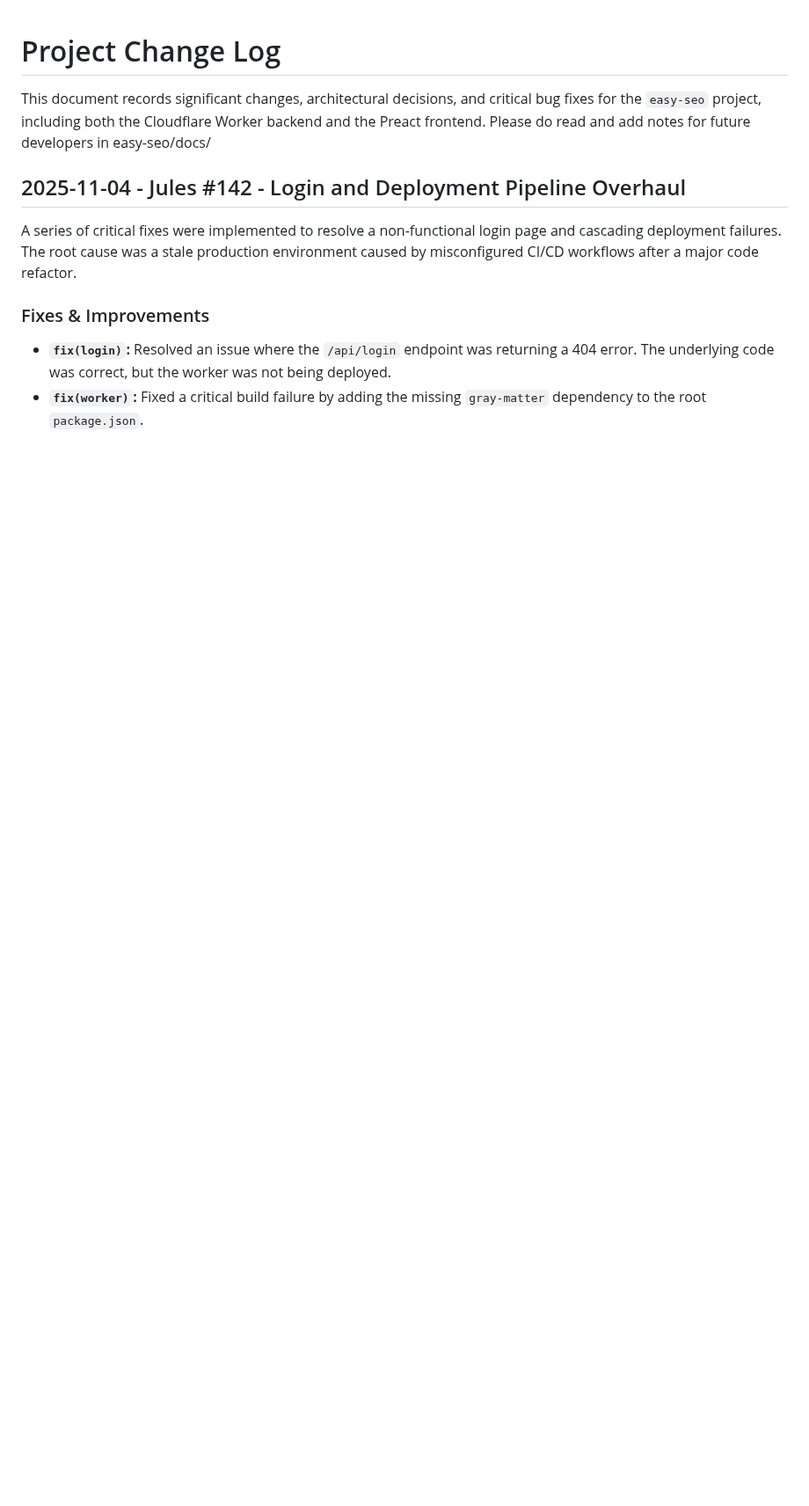
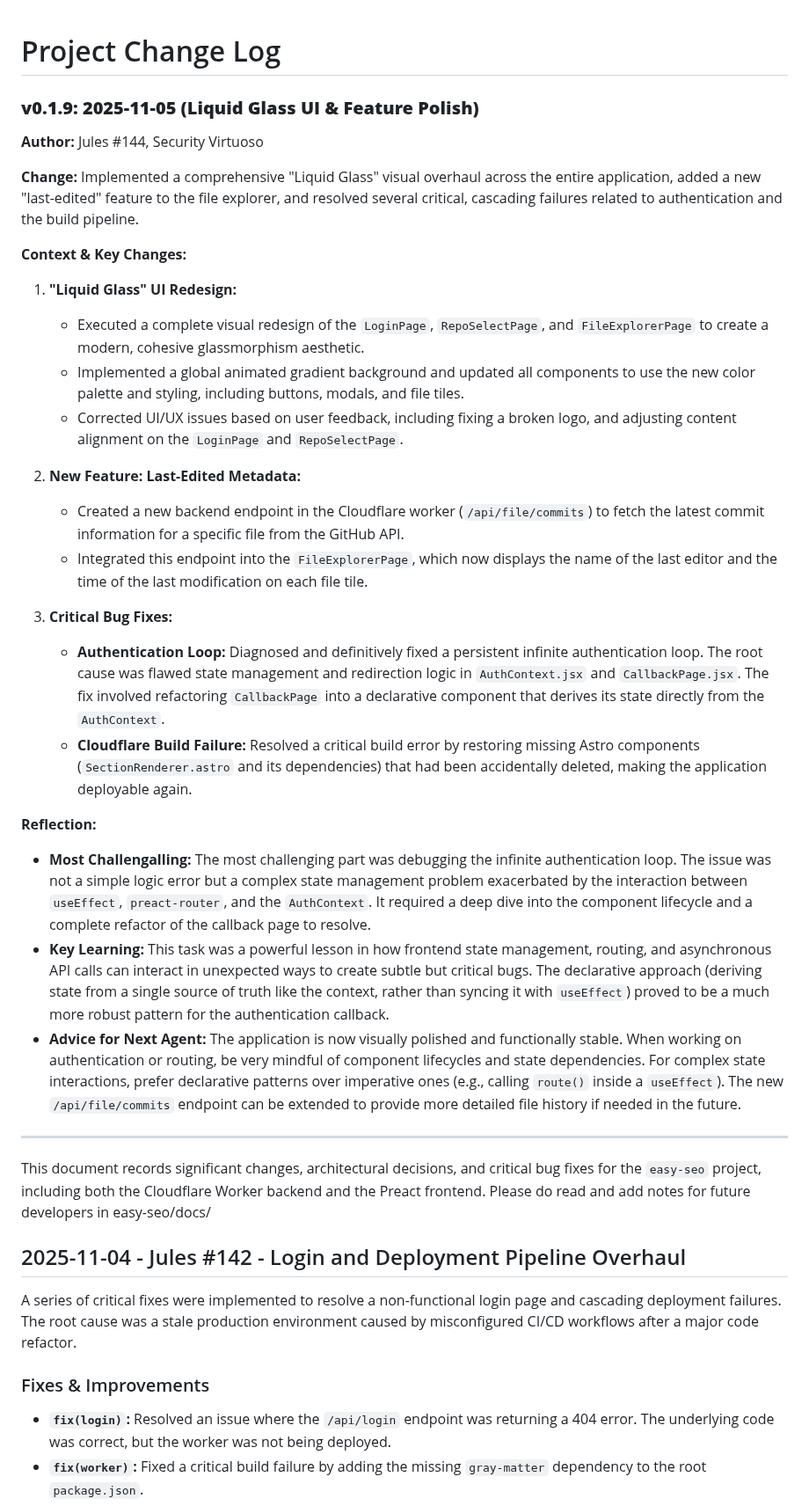
Before and after one commit to Jacques-on-Call/edit-ui, a Markdown page: CHANGELOG.md, the part around the change. Shown at 88% size. GitHub-like rendering; blank space fills up the shorter version.

Commit message:
Sync updates from easy-seo editor directory

```diff
--- a/CHANGELOG.md
+++ b/CHANGELOG.md
@@ -1,4 +1,33 @@
 # Project Change Log
+
+### **v0.1.9: 2025-11-05 (Liquid Glass UI & Feature Polish)**
+
+**Author:** Jules #144, Security Virtuoso
+
+**Change:** Implemented a comprehensive "Liquid Glass" visual overhaul across the entire application, added a new "last-edited" feature to the file explorer, and resolved several critical, cascading failures related to authentication and the build pipeline.
+
+**Context & Key Changes:**
+
+1.  **"Liquid Glass" UI Redesign:**
+    *   Executed a complete visual redesign of the `LoginPage`, `RepoSelectPage`, and `FileExplorerPage` to create a modern, cohesive glassmorphism aesthetic.
+    *   Implemented a global animated gradient background and updated all components to use the new color palette and styling, including buttons, modals, and file tiles.
+    *   Corrected UI/UX issues based on user feedback, including fixing a broken logo, and adjusting content alignment on the `LoginPage` and `RepoSelectPage`.
+
+2.  **New Feature: Last-Edited Metadata:**
+    *   Created a new backend endpoint in the Cloudflare worker (`/api/file/commits`) to fetch the latest commit information for a specific file from the GitHub API.
+    *   Integrated this endpoint into the `FileExplorerPage`, which now displays the name of the last editor and the time of the last modification on each file tile.
+
+3.  **Critical Bug Fixes:**
+    *   **Authentication Loop:** Diagnosed and definitively fixed a persistent infinite authentication loop. The root cause was flawed state management and redirection logic in `AuthContext.jsx` and `CallbackPage.jsx`. The fix involved refactoring `CallbackPage` into a declarative component that derives its state directly from the `AuthContext`.
+    *   **Cloudflare Build Failure:** Resolved a critical build error by restoring missing Astro components (`SectionRenderer.astro` and its dependencies) that had been accidentally deleted, making the application deployable again.
+
+**Reflection:**
+
+*   **Most Challengalling:** The most challenging part was debugging the infinite authentication loop. The issue was not a simple logic error but a complex state management problem exacerbated by the interaction between `useEffect`, `preact-router`, and the `AuthContext`. It required a deep dive into the component lifecycle and a complete refactor of the callback page to resolve.
+*   **Key Learning:** This task was a powerful lesson in how frontend state management, routing, and asynchronous API calls can interact in unexpected ways to create subtle but critical bugs. The declarative approach (deriving state from a single source of truth like the context, rather than syncing it with `useEffect`) proved to be a much more robust pattern for the authentication callback.
+*   **Advice for Next Agent:** The application is now visually polished and functionally stable. When working on authentication or routing, be very mindful of component lifecycles and state dependencies. For complex state interactions, prefer declarative patterns over imperative ones (e.g., calling `route()` inside a `useEffect`). The new `/api/file/commits` endpoint can be extended to provide more detailed file history if needed in the future.
+
+---
 
 This document records significant changes, architectural decisions, and critical bug fixes for the `easy-seo` project, including both the Cloudflare Worker backend and the Preact frontend. Please do read and add notes for future developers in easy-seo/docs/
 
```
Also changed, not shown: RECOVERY.md (added, +44 -0 lines).
